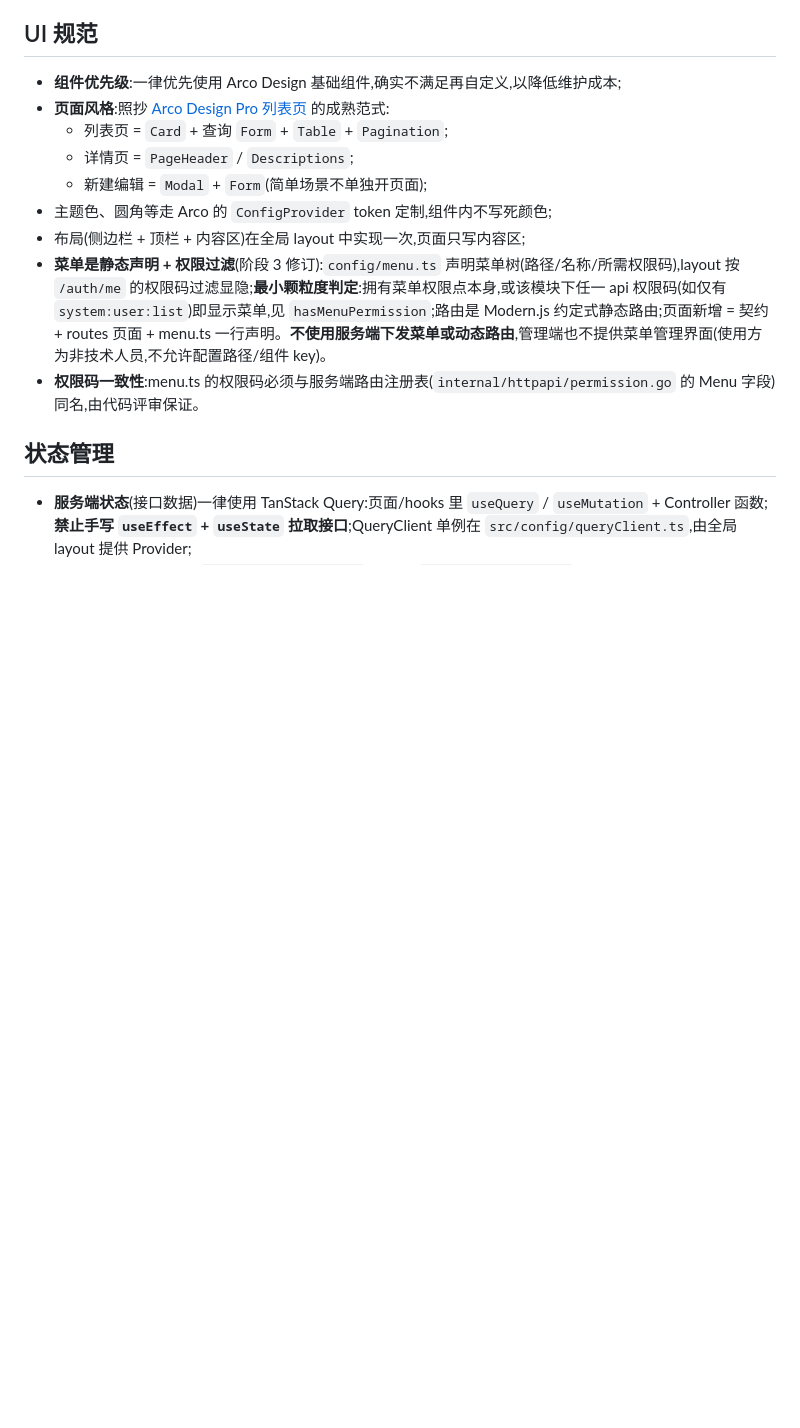
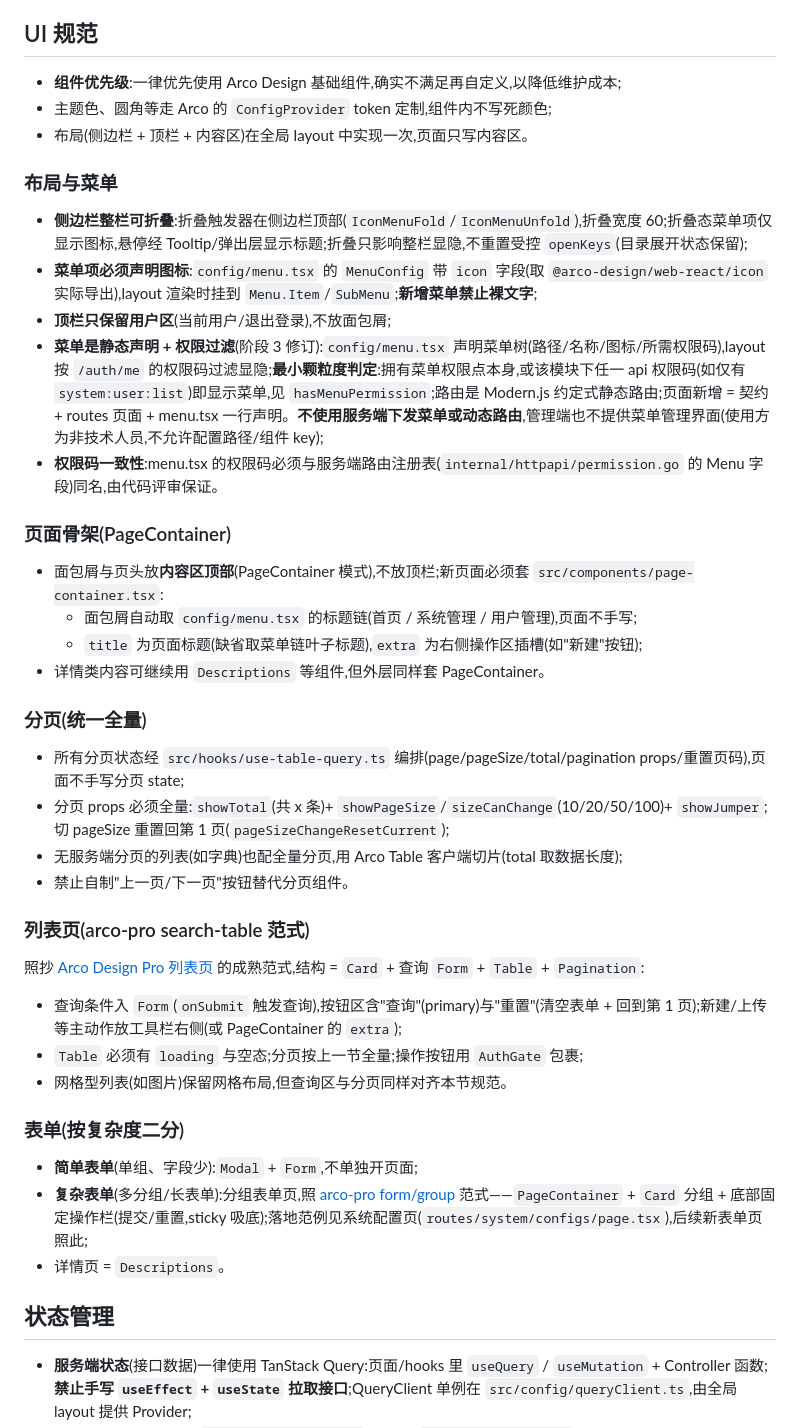
Before and after one commit to dkplus-pro/CMS-template, a Markdown page: docs/admin.md, the part around the change. Drawn GitHub-style; blank space fills up the shorter version.

Commit message:
docs(admin): rewrite UI spec rules and add agent hard rules (stage 11)

```diff
--- a/docs/admin.md
+++ b/docs/admin.md
@@ -37,14 +37,44 @@ src/routes/article/
 ## UI 规范
 
 - **组件优先级**:一律优先使用 Arco Design 基础组件,确实不满足再自定义,以降低维护成本;
-- **页面风格**:照抄 [Arco Design Pro 列表页](https://react-pro.arco.design/list/search-table) 的成熟范式:
-  - 列表页 = `Card` + 查询 `Form` + `Table` + `Pagination`;
-  - 详情页 = `PageHeader` / `Descriptions`;
-  - 新建编辑 = `Modal` + `Form`(简单场景不单独开页面);
 - 主题色、圆角等走 Arco 的 `ConfigProvider` token 定制,组件内不写死颜色;
-- 布局(侧边栏 + 顶栏 + 内容区)在全局 layout 中实现一次,页面只写内容区;
-- **菜单是静态声明 + 权限过滤**(阶段 3 修订):`config/menu.ts` 声明菜单树(路径/名称/所需权限码),layout 按 `/auth/me` 的权限码过滤显隐;**最小颗粒度判定**:拥有菜单权限点本身,或该模块下任一 api 权限码(如仅有 `system:user:list`)即显示菜单,见 `hasMenuPermission`;路由是 Modern.js 约定式静态路由;页面新增 = 契约 + routes 页面 + menu.ts 一行声明。**不使用服务端下发菜单或动态路由**,管理端也不提供菜单管理界面(使用方为非技术人员,不允许配置路径/组件 key)。
-- **权限码一致性**:menu.ts 的权限码必须与服务端路由注册表(`internal/httpapi/permission.go` 的 Menu 字段)同名,由代码评审保证。
+- 布局(侧边栏 + 顶栏 + 内容区)在全局 layout 中实现一次,页面只写内容区。
+
+### 布局与菜单
+
+- **侧边栏整栏可折叠**:折叠触发器在侧边栏顶部(`IconMenuFold`/`IconMenuUnfold`),折叠宽度 60;折叠态菜单项仅显示图标,悬停经 Tooltip/弹出层显示标题;折叠只影响整栏显隐,不重置受控 `openKeys`(目录展开状态保留);
+- **菜单项必须声明图标**:`config/menu.tsx` 的 `MenuConfig` 带 `icon` 字段(取 `@arco-design/web-react/icon` 实际导出),layout 渲染时挂到 `Menu.Item`/`SubMenu`;**新增菜单禁止裸文字**;
+- **顶栏只保留用户区**(当前用户/退出登录),不放面包屑;
+- **菜单是静态声明 + 权限过滤**(阶段 3 修订):`config/menu.tsx` 声明菜单树(路径/名称/图标/所需权限码),layout 按 `/auth/me` 的权限码过滤显隐;**最小颗粒度判定**:拥有菜单权限点本身,或该模块下任一 api 权限码(如仅有 `system:user:list`)即显示菜单,见 `hasMenuPermission`;路由是 Modern.js 约定式静态路由;页面新增 = 契约 + routes 页面 + menu.tsx 一行声明。**不使用服务端下发菜单或动态路由**,管理端也不提供菜单管理界面(使用方为非技术人员,不允许配置路径/组件 key);
+- **权限码一致性**:menu.tsx 的权限码必须与服务端路由注册表(`internal/httpapi/permission.go` 的 Menu 字段)同名,由代码评审保证。
+
+### 页面骨架(PageContainer)
+
+- 面包屑与页头放**内容区顶部**(PageContainer 模式),不放顶栏;新页面必须套 `src/components/page-container.tsx`:
+  - 面包屑自动取 `config/menu.tsx` 的标题链(首页 / 系统管理 / 用户管理),页面不手写;
+  - `title` 为页面标题(缺省取菜单链叶子标题),`extra` 为右侧操作区插槽(如"新建"按钮);
+- 详情类内容可继续用 `Descriptions` 等组件,但外层同样套 PageContainer。
+
+### 分页(统一全量)
+
+- 所有分页状态经 `src/hooks/use-table-query.ts` 编排(page/pageSize/total/pagination props/重置页码),页面不手写分页 state;
+- 分页 props 必须全量:`showTotal`(共 x 条)+ `showPageSize`/`sizeCanChange`(10/20/50/100)+ `showJumper`;切 pageSize 重置回第 1 页(`pageSizeChangeResetCurrent`);
+- 无服务端分页的列表(如字典)也配全量分页,用 Arco Table 客户端切片(total 取数据长度);
+- 禁止自制"上一页/下一页"按钮替代分页组件。
+
+### 列表页(arco-pro search-table 范式)
+
+照抄 [Arco Design Pro 列表页](https://react-pro.arco.design/list/search-table) 的成熟范式,结构 = `Card` + 查询 `Form` + `Table` + `Pagination`:
+
+- 查询条件入 `Form`(`onSubmit` 触发查询),按钮区含"查询"(primary)与"重置"(清空表单 + 回到第 1 页);新建/上传等主动作放工具栏右侧(或 PageContainer 的 `extra`);
+- `Table` 必须有 `loading` 与空态;分页按上一节全量;操作按钮用 `AuthGate` 包裹;
+- 网格型列表(如图片)保留网格布局,但查询区与分页同样对齐本节规范。
+
+### 表单(按复杂度二分)
+
+- **简单表单**(单组、字段少):`Modal` + `Form`,不单独开页面;
+- **复杂表单**(多分组/长表单):分组表单页,照 [arco-pro form/group](https://react-pro.arco.design/form/group) 范式——`PageContainer` + `Card` 分组 + 底部固定操作栏(提交/重置,sticky 吸底);落地范例见系统配置页(`routes/system/configs/page.tsx`),后续新表单页照此;
+- 详情页 = `Descriptions`。
 
 ## 状态管理
 
```
Also changed, not shown: AGENTS.md (+4 -0 lines).
